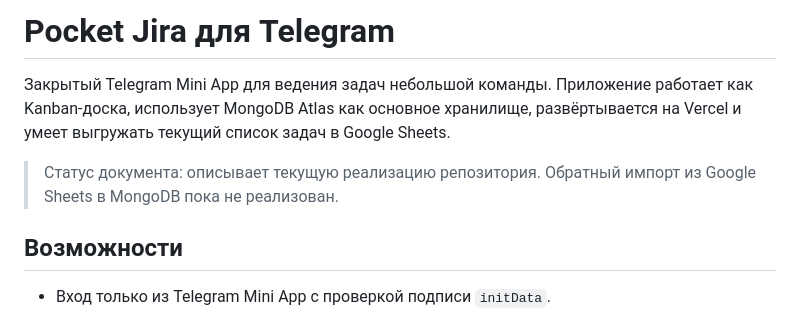
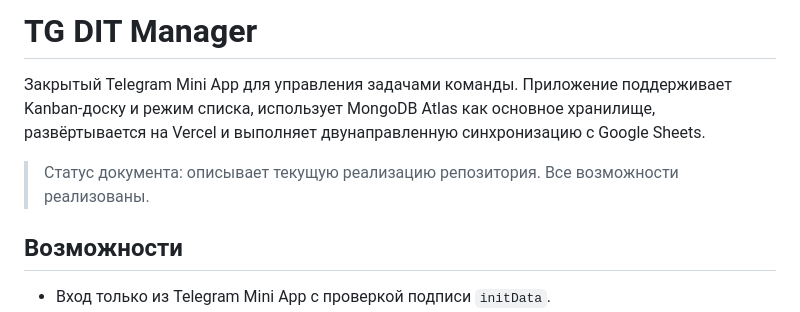
Before and after one commit to NNJohn/tg-DIT-manager, a Markdown page: README.md, the part around the change. GitHub-like rendering.

```diff
--- a/README.md
+++ b/README.md
@@ -1,8 +1,8 @@
-# Pocket Jira для Telegram
+# TG DIT Manager
 
-Закрытый Telegram Mini App для ведения задач небольшой команды. Приложение работает как Kanban-доска, использует MongoDB Atlas как основное хранилище, развёртывается на Vercel и умеет выгружать текущий список задач в Google Sheets.
+Закрытый Telegram Mini App для управления задачами команды. Приложение поддерживает Kanban-доску и режим списка, использует MongoDB Atlas как основное хранилище, развёртывается на Vercel и выполняет двунаправленную синхронизацию с Google Sheets.
 
-> Статус документа: описывает текущую реализацию репозитория. Обратный импорт из Google Sheets в MongoDB пока не реализован.
+> Статус документа: описывает текущую реализацию репозитория. Все возможности реализованы.
 
 ## Возможности
 
```
